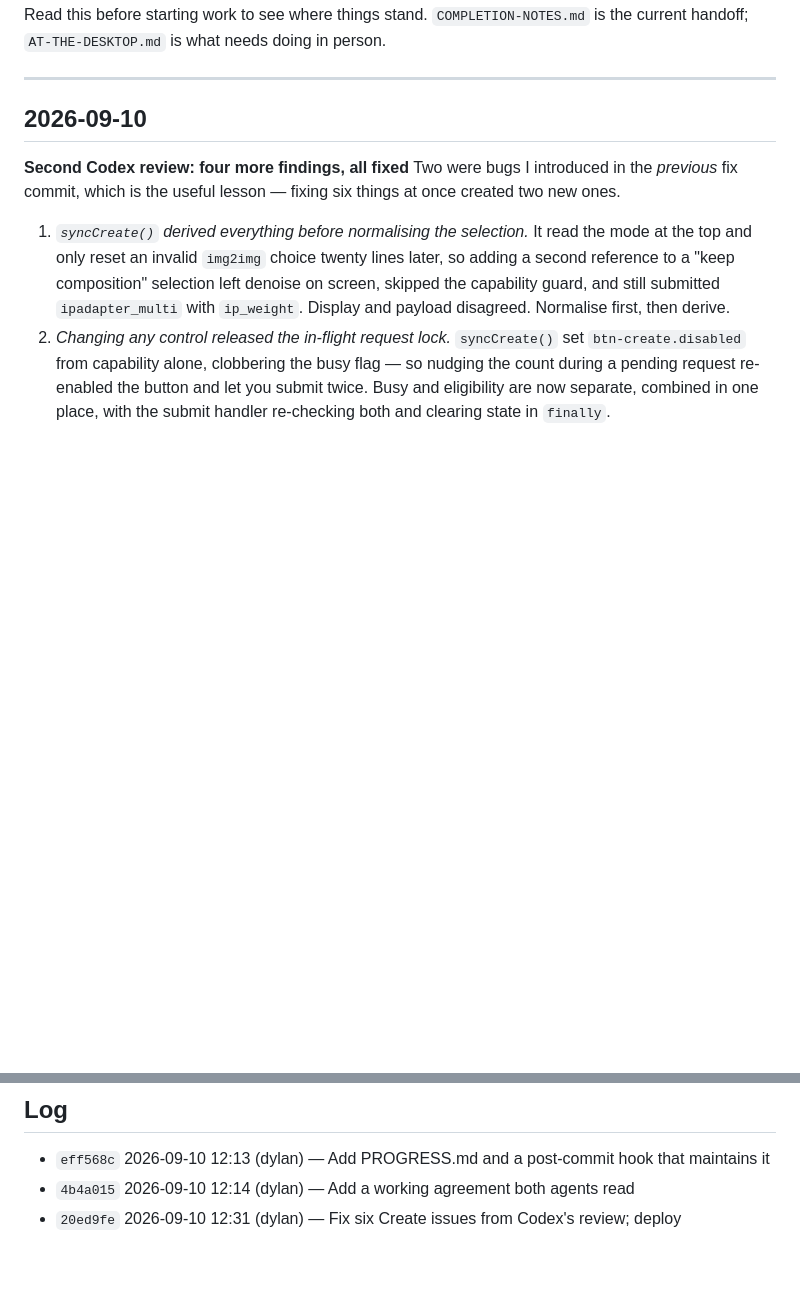
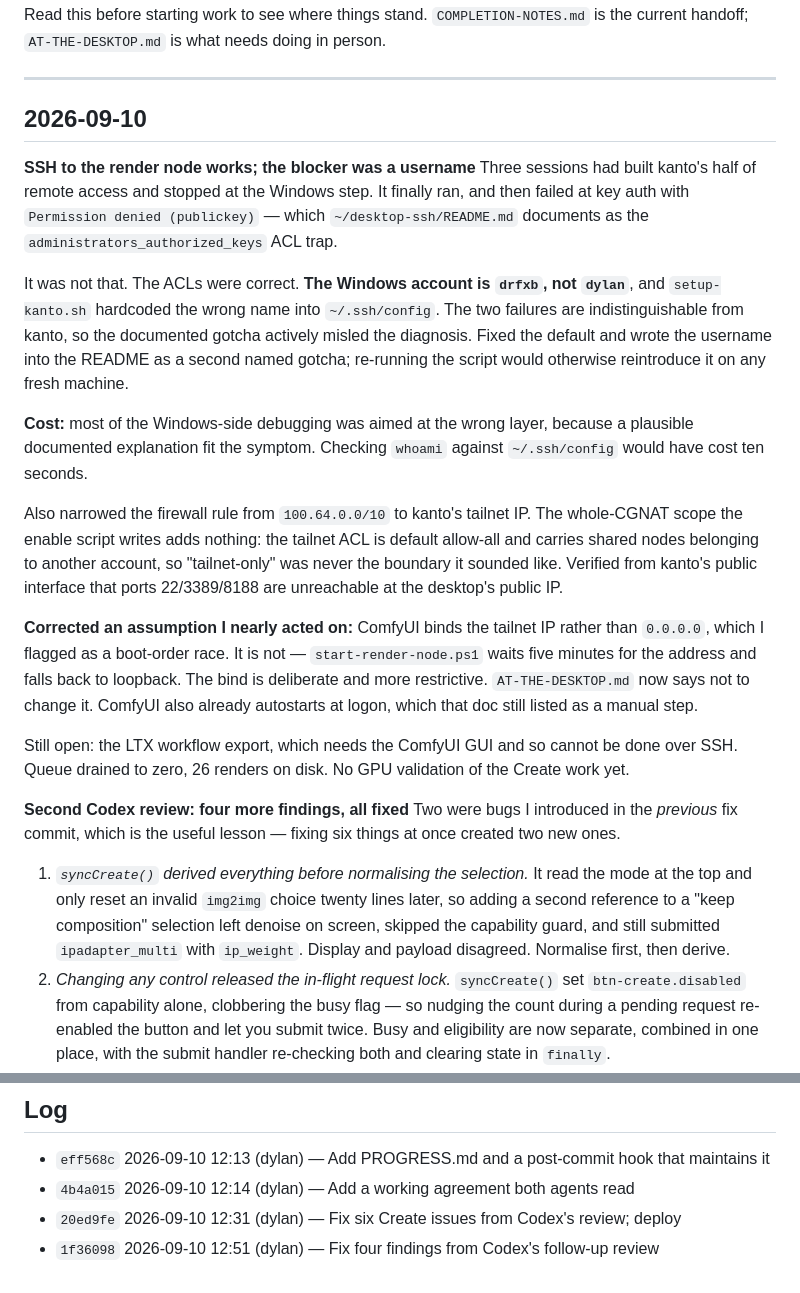
Before and after one commit to dylanfriesen/photodump, a Markdown page: PROGRESS.md, 2 parts joined by grey strips. Rendered like a GitHub page; blank space fills up the shorter version.

```diff
--- a/PROGRESS.md
+++ b/PROGRESS.md
@@ -13,6 +13,42 @@ is the current handoff; `AT-THE-DESKTOP.md` is what needs doing in person.
 ---
 
 ## 2026-09-10
+
+**SSH to the render node works; the blocker was a username**
+Three sessions had built kanto's half of remote access and stopped at the
+Windows step. It finally ran, and then failed at key auth with
+`Permission denied (publickey)` — which `~/desktop-ssh/README.md` documents as
+the `administrators_authorized_keys` ACL trap.
+
+It was not that. The ACLs were correct. **The Windows account is `drfxb`, not
+`dylan`**, and `setup-kanto.sh` hardcoded the wrong name into `~/.ssh/config`.
+The two failures are indistinguishable from kanto, so the documented gotcha
+actively misled the diagnosis. Fixed the default and wrote the username into
+the README as a second named gotcha; re-running the script would otherwise
+reintroduce it on any fresh machine.
+
+**Cost:** most of the Windows-side debugging was aimed at the wrong layer,
+because a plausible documented explanation fit the symptom. Checking `whoami`
+against `~/.ssh/config` would have cost ten seconds.
+
+Also narrowed the firewall rule from `100.64.0.0/10` to kanto's tailnet IP.
+The whole-CGNAT scope the enable script writes adds nothing: the tailnet ACL
+is default allow-all and carries shared nodes belonging to another account, so
+"tailnet-only" was never the boundary it sounded like. Verified from kanto's
+public interface that ports 22/3389/8188 are unreachable at the desktop's
+public IP.
+
+**Corrected an assumption I nearly acted on:** ComfyUI binds the tailnet IP
+rather than `0.0.0.0`, which I flagged as a boot-order race. It is not —
+`start-render-node.ps1` waits five minutes for the address and falls back to
+loopback. The bind is deliberate and more restrictive. `AT-THE-DESKTOP.md` now
+says not to change it. ComfyUI also already autostarts at logon, which that doc
+still listed as a manual step.
+
+Still open: the LTX workflow export, which needs the ComfyUI GUI and so cannot
+be done over SSH. Queue drained to zero, 26 renders on disk. No GPU validation
+of the Create work yet.
+
 
 **Second Codex review: four more findings, all fixed**
 Two were bugs I introduced in the *previous* fix commit, which is the useful
@@ -156,3 +192,4 @@ convenience. Wake-on-LAN cannot cross the tailnet from a public-IP host.
 - `eff568c` 2026-09-10 12:13 (dylan) — Add PROGRESS.md and a post-commit hook that maintains it
 - `4b4a015` 2026-09-10 12:14 (dylan) — Add a working agreement both agents read
 - `20ed9fe` 2026-09-10 12:31 (dylan) — Fix six Create issues from Codex's review; deploy
+- `1f36098` 2026-09-10 12:51 (dylan) — Fix four findings from Codex's follow-up review
```
Also changed, not shown: AT-THE-DESKTOP.md (+32 -56 lines).
